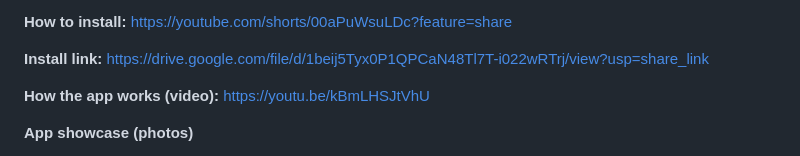
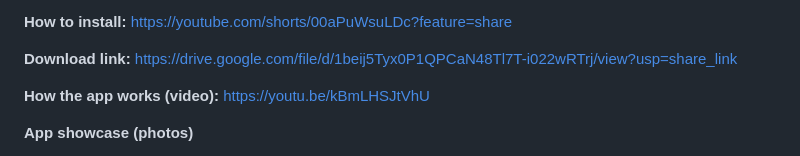
Before and after one commit to denosg/quest_realm, a Markdown page: README.md, the part around the change. Drawn GitHub-style.

```diff
--- a/README.md
+++ b/README.md
@@ -48,7 +48,7 @@ The Quest App is a user-friendly and efficient way for users to access a variety
 **How to install:**
 https://youtube.com/shorts/00aPuWsuLDc?feature=share
 
-**Install link:**
+**Download link:**
 https://drive.google.com/file/d/1beij5Tyx0P1QPCaN48Tl7T-i022wRTrj/view?usp=share_link
 
 **How the app works (video):**
```
